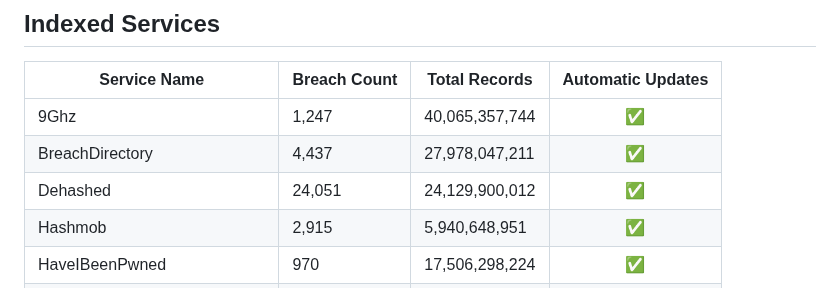
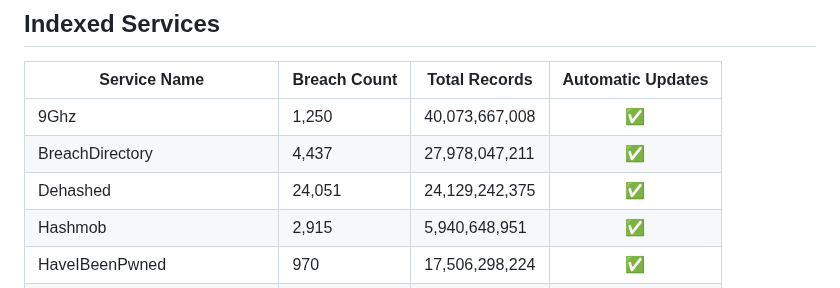
Before and after one commit to notdls/known-breaches, a Markdown page: README.md, the part around the change. Rendered like a GitHub page.

Commit message:
Dataset Update 04/06/26

```diff
--- a/README.md
+++ b/README.md
@@ -4,9 +4,9 @@ A compliation of breach information gathered from data aggregators, breach looku
 ## Indexed Services
 | Service Name | Breach Count | Total Records | Automatic Updates |
 | ------------ | ------------ | ------------- |        :--:       |
-| 9Ghz | 1,247 | 40,065,357,744 | ✅ |
+| 9Ghz | 1,250 | 40,073,667,008 | ✅ |
 | BreachDirectory | 4,437 | 27,978,047,211 | ✅ |
-| Dehashed | 24,051 | 24,129,900,012 | ✅ |
+| Dehashed | 24,051 | 24,129,242,375 | ✅ |
 | Hashmob | 2,915 | 5,940,648,951 | ✅ |
 | HaveIBeenPwned | 970 | 17,506,298,224 | ✅ |
 | Leak-Lookup | 4,545 | 28,277,396,886 | ✅ |
```
